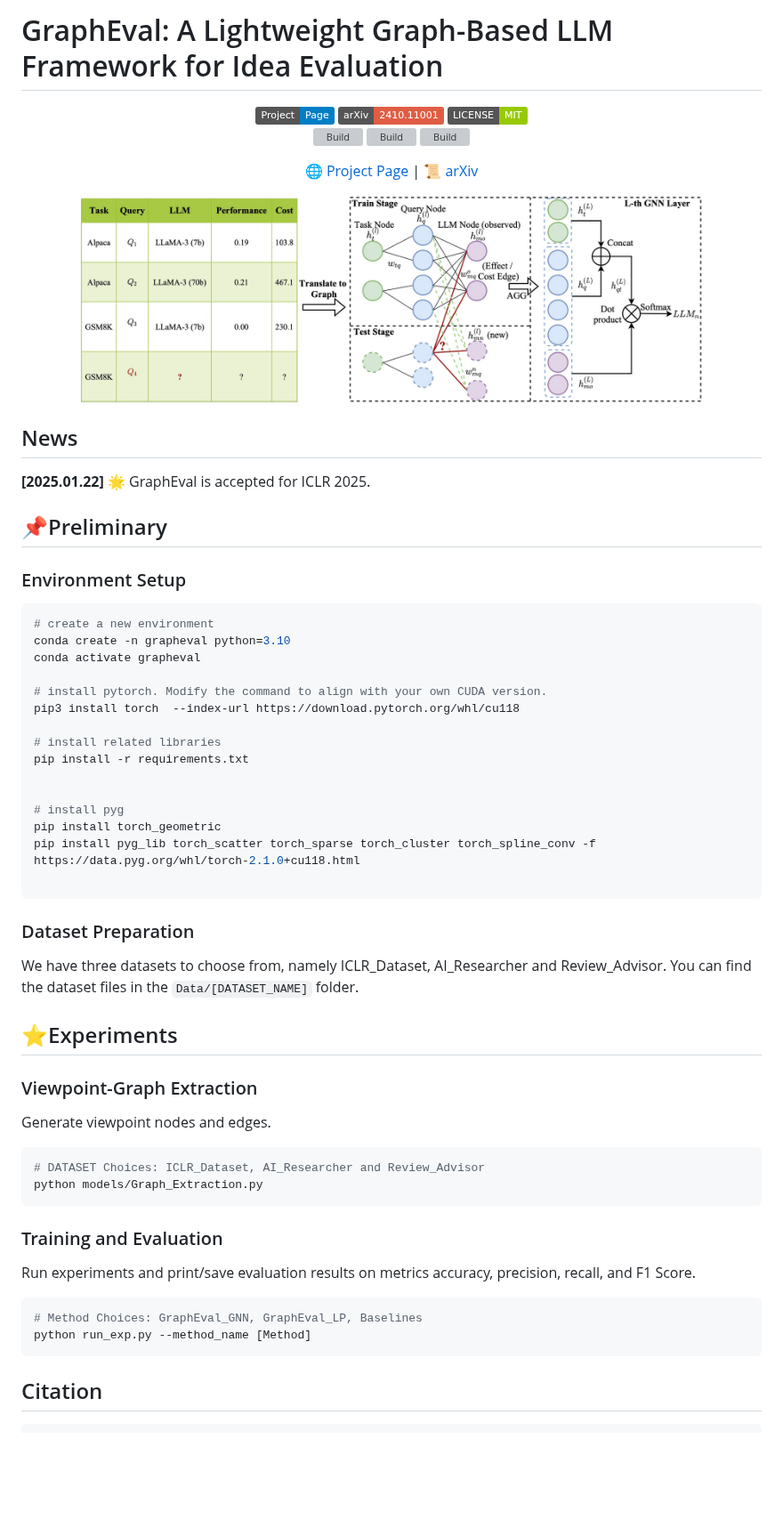
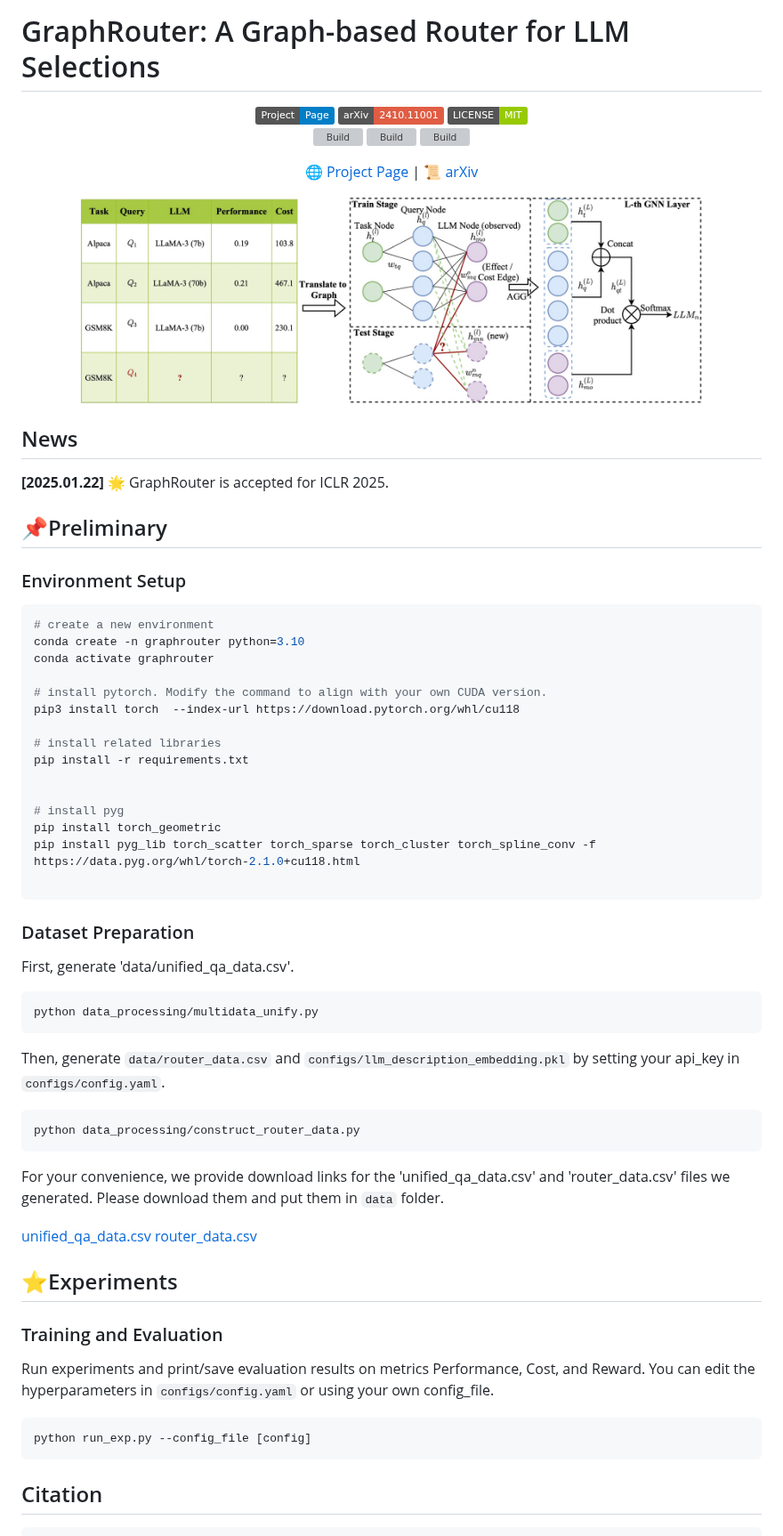
Before and after one commit to ft2023/IRanker-demo, a Markdown page: README.md, the part around one of its changes. Shown at 89% size. Drawn GitHub-style; badges without logos; blank space fills up the shorter version; grey boxes are pictures that could not be loaded.

````diff
--- a/README.md
+++ b/README.md
@@ -1,4 +1,4 @@
-# GraphEval: A Lightweight Graph-Based LLM Framework for Idea Evaluation
+# GraphRouter: A Graph-based Router for LLM Selections
 
 <p align="center">
     <a href="https://ulab-uiuc.github.io/GraphEval/">
@@ -43,7 +43,7 @@
 
 ## News
 
-**[2025.01.22]** 🌟 GraphEval is accepted for ICLR 2025.
+**[2025.01.22]** 🌟 GraphRouter is accepted for ICLR 2025.
 
 
 
@@ -54,8 +54,8 @@
 
 ```shell
 # create a new environment
-conda create -n grapheval python=3.10
-conda activate grapheval
+conda create -n graphrouter python=3.10
+conda activate graphrouter
 
 # install pytorch. Modify the command to align with your own CUDA version.
 pip3 install torch  --index-url https://download.pytorch.org/whl/cu118
@@ -72,31 +72,32 @@ pip install pyg_lib torch_scatter torch_sparse torch_cluster torch_spline_conv -
 
 ### Dataset Preparation
 
-We have three datasets to choose from, namely ICLR_Dataset, AI_Researcher and Review_Advisor.
-You can find the dataset files in the `Data/[DATASET_NAME]` folder.
+First, generate 'data/unified_qa_data.csv'.
 
+```bash
+python data_processing/multidata_unify.py
+```
+Then, generate `data/router_data.csv` and `configs/llm_description_embedding.pkl` by setting your api_key in `configs/config.yaml`.
+
+```bash
+python data_processing/construct_router_data.py
+```
+
+For your convenience, we provide download links for the 'unified_qa_data.csv' and 'router_data.csv' files we generated. Please download them and put them in `data` folder.
+
+[unified_qa_data.csv](https://drive.google.com/file/d/1__SY7UScvX1xPWeX1NK6ZulLMdZTqBcI/view?usp=share_link)
+[router_data.csv](https://drive.google.com/file/d/1YYn-BV-5s2amh6mKLqKMR0H__JB-CKU4/view?usp=share_link)
 
 ## ⭐Experiments
 
 
-### Viewpoint-Graph Extraction
-
-Generate viewpoint nodes and edges.
-
-```bash
-# DATASET Choices: ICLR_Dataset, AI_Researcher and Review_Advisor
-python models/Graph_Extraction.py
-```
-
-
 ### Training and Evaluation
 
-Run experiments and print/save evaluation results on metrics accuracy, precision, recall, and F1 Score.
+Run experiments and print/save evaluation results on metrics Performance, Cost, and Reward. You can edit the hyperparameters in `configs/config.yaml` or using your own config_file.
 
 
 ```bash
-# Method Choices: GraphEval_GNN, GraphEval_LP, Baselines
-python run_exp.py --method_name [Method]
+python run_exp.py --config_file [config]
 ```
 
 
````
Also changed, not shown: other parts of README.md (+9 -9 lines).
